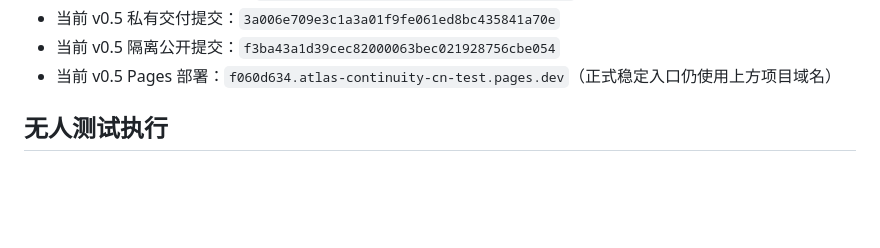
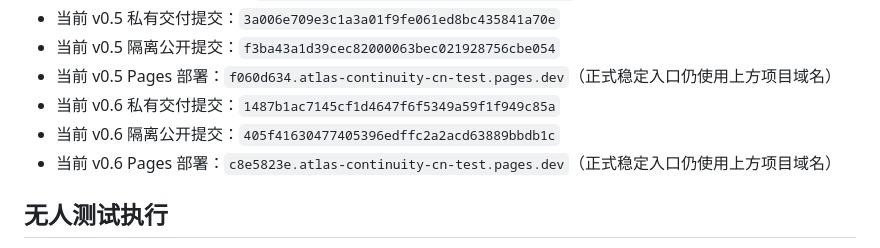
Before and after one commit to yuhaixin000/atlas-continuity-prototype, a Markdown page: README.md, the part around the change. Drawn GitHub-style; blank space fills up the shorter version.

Commit message:
Record v0.6 product prototype release

```diff
--- a/README.md
+++ b/README.md
@@ -46,6 +46,9 @@ python3 -m http.server 4173 --bind 0.0.0.0 --directory /DATA/codex_ts/atlas_os/a
 - 当前 v0.5 私有交付提交：`3a006e709e3c1a3a01f9fe061ed8bc435841a70e`
 - 当前 v0.5 隔离公开提交：`f3ba43a1d39cec82000063bec021928756cbe054`
 - 当前 v0.5 Pages 部署：`f060d634.atlas-continuity-cn-test.pages.dev`（正式稳定入口仍使用上方项目域名）
+- 当前 v0.6 私有交付提交：`1487b1ac7145cf1d4647f6f5349a59f1f949c85a`
+- 当前 v0.6 隔离公开提交：`405f41630477405396edffc2a2acd63889bbdb1c`
+- 当前 v0.6 Pages 部署：`c8e5823e.atlas-continuity-cn-test.pages.dev`（正式稳定入口仍使用上方项目域名）
 
 ## 无人测试执行
 
```
